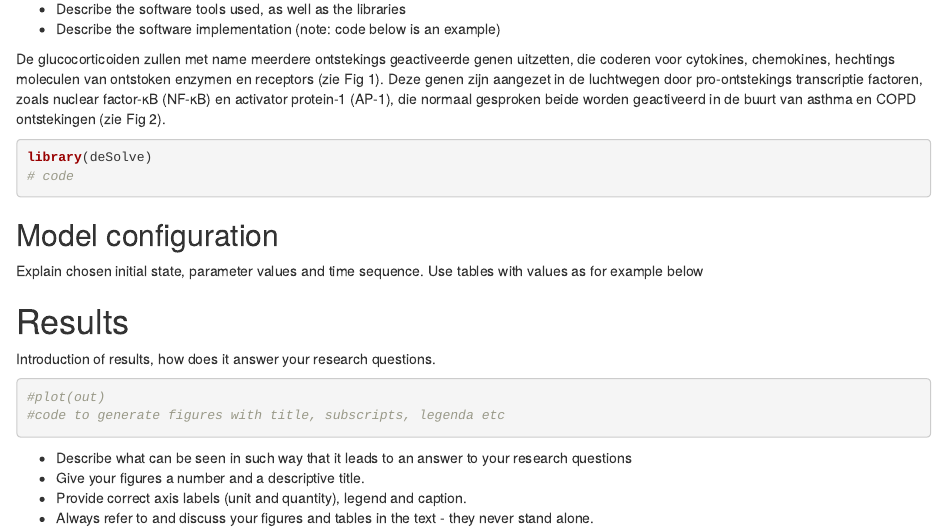
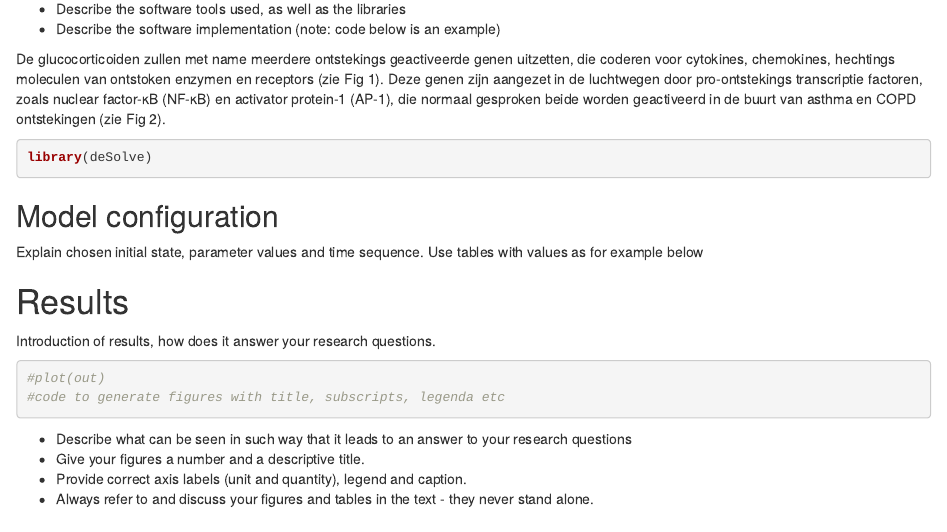
Before and after one commit to miguelbve/Thema08-repo, an R Markdown document (week2/Project-Thema08-week2-Groep2_v1.Rmd): the page in a window 1100 px wide, from 870 px down. Rendered offline with R 4.5, knitr and Pandoc, with nearby package versions.

````diff
--- a/week2/Project-Thema08-week2-Groep2_v1.Rmd
+++ b/week2/Project-Thema08-week2-Groep2_v1.Rmd
@@ -70,7 +70,6 @@
 
 ```{r}
 library(deSolve)
-# code
 ```
 
 ## Model configuration
````
